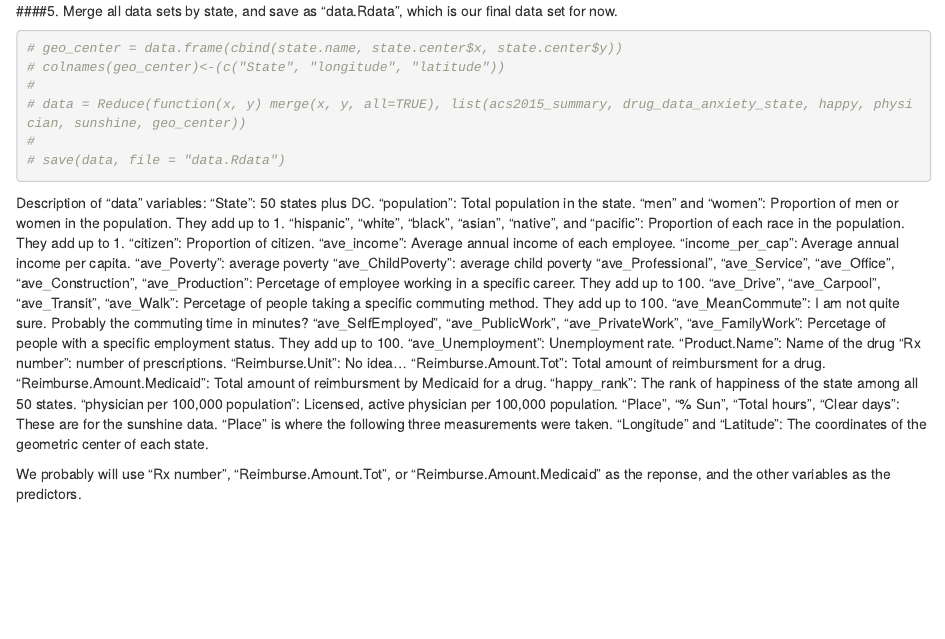
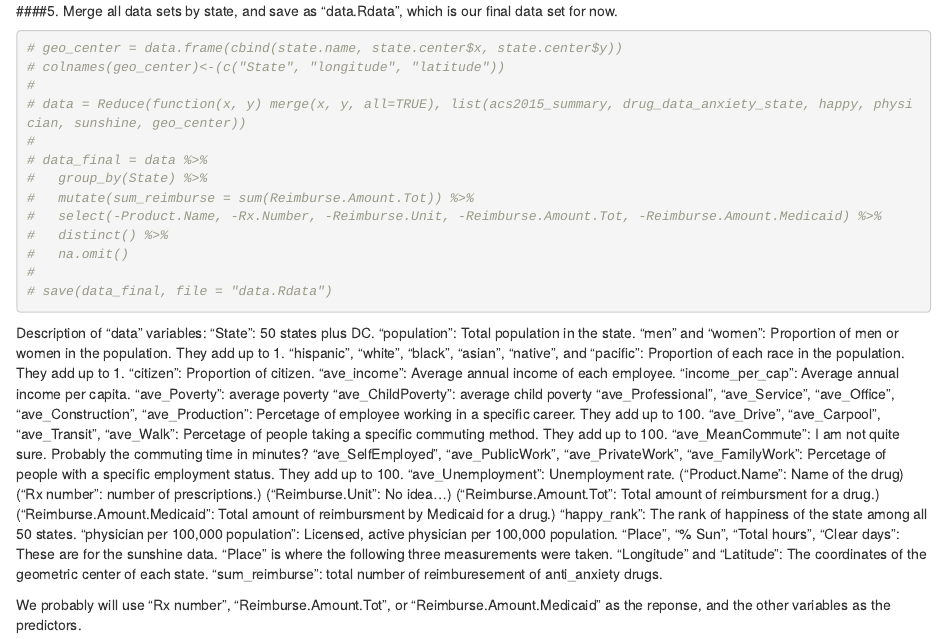
Before and after one commit to shan66688/DS, an R Markdown document (Final project.Rmd): the page in a window 1100 px wide, from 1800 px down. Rendered offline with R 4.5, knitr and Pandoc, with nearby package versions.

Commit message:
summerize reimburement number by state

````diff
--- a/Final project.Rmd
+++ b/Final project.Rmd
@@ -131,7 +131,14 @@ library(openintro)
 #
 # data = Reduce(function(x, y) merge(x, y, all=TRUE), list(acs2015_summary, drug_data_anxiety_state, happy, physician, sunshine, geo_center))
 #
-# save(data, file = "data.Rdata")
+# data_final = data %>%
+#   group_by(State) %>%
+#   mutate(sum_reimburse = sum(Reimburse.Amount.Tot)) %>%
+#   select(-Product.Name, -Rx.Number, -Reimburse.Unit, -Reimburse.Amount.Tot, -Reimburse.Amount.Medicaid) %>%
+#   distinct() %>%
+#   na.omit()
+#
+# save(data_final, file = "data.Rdata")
 ```
 
 Description of "data" variables:
@@ -149,15 +156,15 @@ Description of "data" variables:
 "ave_MeanCommute": I am not quite sure. Probably the commuting time in minutes?
 "ave_SelfEmployed", "ave_PublicWork", "ave_PrivateWork", "ave_FamilyWork": Percetage of people with a specific employment status. They add up to 100.
 "ave_Unemployment": Unemployment rate.
-"Product.Name": Name of the drug
-"Rx number": number of prescriptions.
-"Reimburse.Unit": No idea...
-"Reimburse.Amount.Tot": Total amount of reimbursment for a drug.
-"Reimburse.Amount.Medicaid": Total amount of reimbursment by Medicaid for a drug.
+("Product.Name": Name of the drug)
+("Rx number": number of prescriptions.)
+("Reimburse.Unit": No idea...)
+("Reimburse.Amount.Tot": Total amount of reimbursment for a drug.)
+("Reimburse.Amount.Medicaid": Total amount of reimbursment by Medicaid for a drug.)
 "happy_rank": The rank of happiness of the state among all 50 states.
 "physician per 100,000 population": Licensed, active physician per 100,000 population.
 "Place", "% Sun", "Total hours", "Clear days": These are for the sunshine data. "Place" is where the following three measurements were taken.
 "Longitude" and "Latitude": The coordinates of the geometric center of each state.
-
+"sum_reimburse": total number of reimburesement of anti_anxiety drugs.
 
 We probably will use "Rx number", "Reimburse.Amount.Tot", or "Reimburse.Amount.Medicaid" as the reponse, and the other variables as the predictors.
````
Also changed, not shown: data.Rdata.
